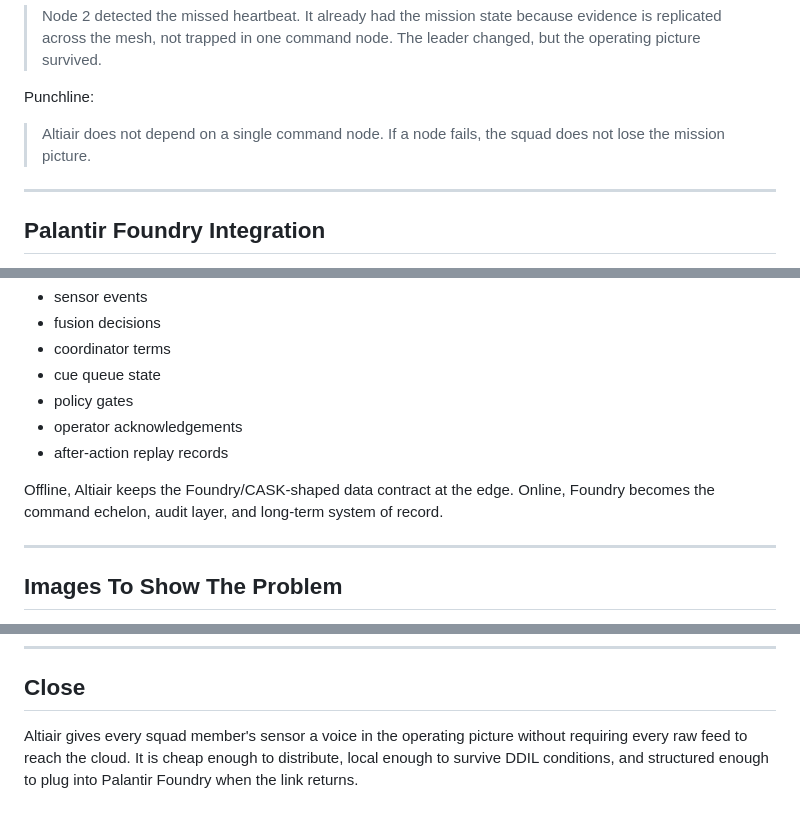
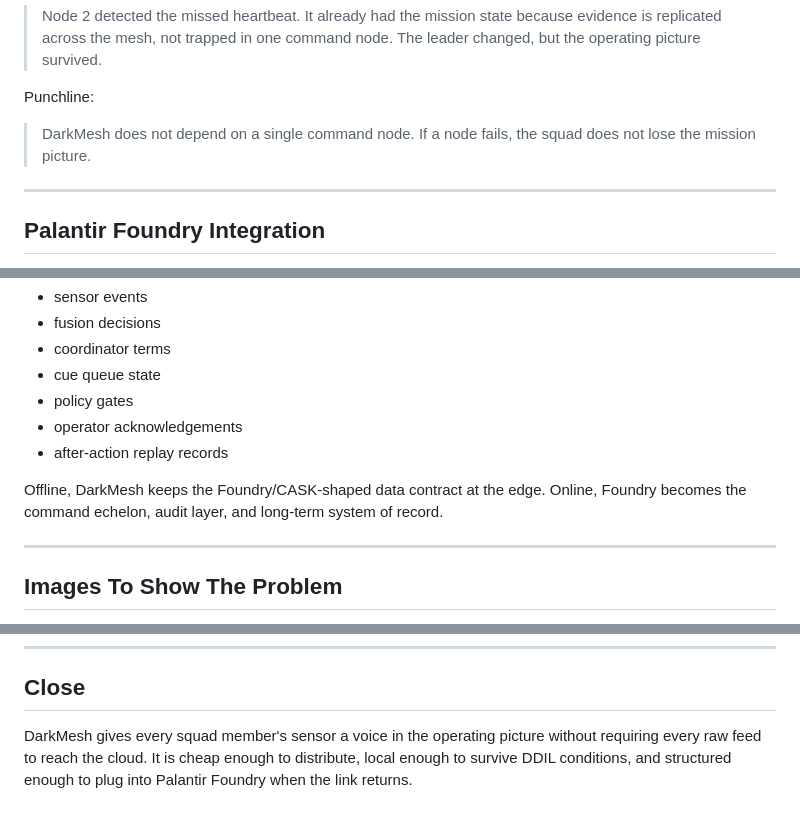
Before and after one commit to digitalnomd/altiair, a Markdown page: pitch.md, 3 parts joined by grey strips. Drawn GitHub-style.

```diff
--- a/pitch.md
+++ b/pitch.md
@@ -106,7 +108,7 @@ Narration:
 
 Punchline:
 
-> Altiair does not depend on a single command node. If a node fails, the squad does not lose the mission picture.
+> DarkMesh does not depend on a single command node. If a node fails, the squad does not lose the mission picture.
 
 ---
 
@@ -122,7 +124,7 @@ When any node regains secure connectivity, the full mission record syncs to Pala
 - operator acknowledgements
 - after-action replay records
 
-Offline, Altiair keeps the Foundry/CASK-shaped data contract at the edge. Online, Foundry becomes the command echelon, audit layer, and long-term system of record.
+Offline, DarkMesh keeps the Foundry/CASK-shaped data contract at the edge. Online, Foundry becomes the command echelon, audit layer, and long-term system of record.
 
 ---
 
@@ -154,4 +156,4 @@ The SVG drafts are in `assets/pitch/` and can be dropped into slides or the READ
 
 ## Close
 
-Altiair gives every squad member's sensor a voice in the operating picture without requiring every raw feed to reach the cloud. It is cheap enough to distribute, local enough to survive DDIL conditions, and structured enough to plug into Palantir Foundry when the link returns.
+DarkMesh gives every squad member's sensor a voice in the operating picture without requiring every raw feed to reach the cloud. It is cheap enough to distribute, local enough to survive DDIL conditions, and structured enough to plug into Palantir Foundry when the link returns.
```
Also changed, not shown: other parts of pitch.md (+7 -5 lines), pitch_final.md (added, +163 -0 lines).
